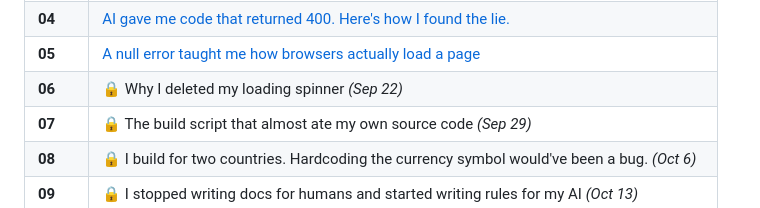
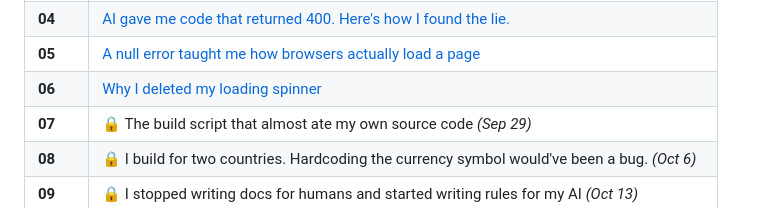
Before and after one commit to Che-Heart1/build-in-public, a Markdown page: README.md, the part around one of its changes. Rendered like a GitHub page.

Commit message:
fix: updated links for week-06

```diff
--- a/README.md
+++ b/README.md
@@ -45,7 +45,7 @@ yet — check back on their date.
 | **03** | [The fix for my ugly emails wasn't a paid plan](./week-03/)                                  |
 | **04** | [AI gave me code that returned 400. Here's how I found the lie.](./week-04/)               |
 | **05** | [A null error taught me how browsers actually load a page](./week-05/)                     |
-| **06** | 🔒 Why I deleted my loading spinner *(Sep 22)*                                                |
+| **06** | [Why I deleted my loading spinner](./week-06)                                                |
 | **07** | 🔒 The build script that almost ate my own source code *(Sep 29)*                             |
 | **08** | 🔒 I build for two countries. Hardcoding the currency symbol would've been a bug. *(Oct 6)*   |
 | **09** | 🔒 I stopped writing docs for humans and started writing rules for my AI *(Oct 13)*           |
```
Also changed, not shown: other parts of README.md (+1 -1 lines).
